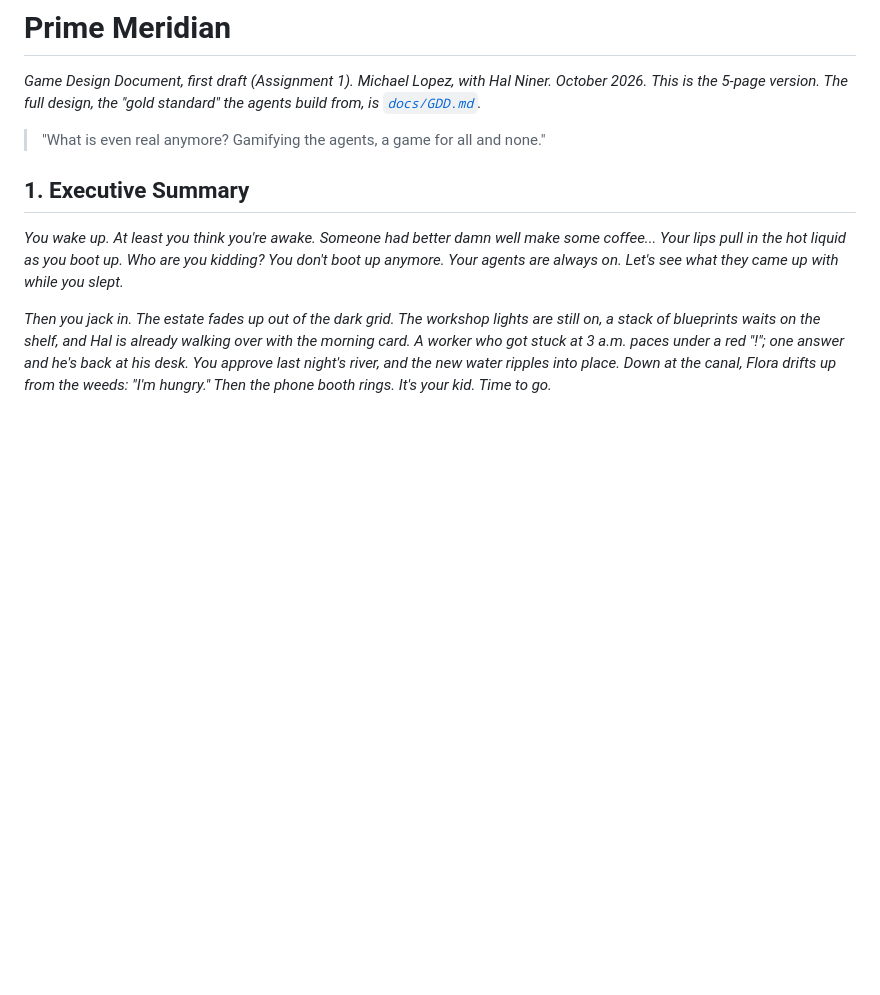
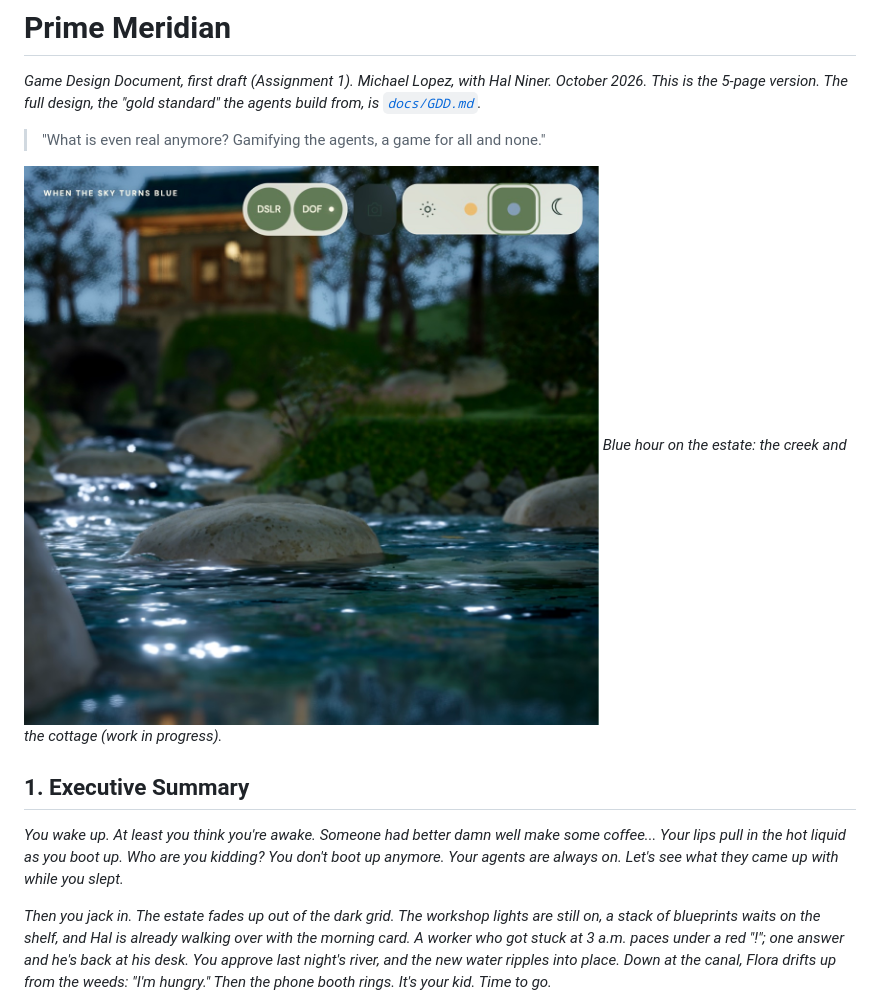
Before and after one commit to xicubed/prime-meridian, a Markdown page: docs/GDD-submission.md, the part around the change. GitHub-like rendering; pictures changed too: docs/screen-01.jpg (added); blank space fills up the shorter version.

Commit message:
GDD: screen-01, blue hour on the estate (cropped to the game view), under the title

```diff
--- a/docs/GDD-submission.md
+++ b/docs/GDD-submission.md
@@ -4,6 +4,9 @@
 *This is the 5-page version. The full design, the "gold standard" the agents build from, is [`docs/GDD.md`](https://github.com/xicubed/prime-meridian/blob/gdd-draft-1/docs/GDD.md).*
 
 > "What is even real anymore? Gamifying the agents, a game for all and none."
+
+![Blue hour on the estate: the creek and the cottage](screen-01.jpg)
+*Blue hour on the estate: the creek and the cottage (work in progress).*
 
 ## 1. Executive Summary
 
```
Also changed, not shown: docs/GDD.md (+3 -0 lines).
